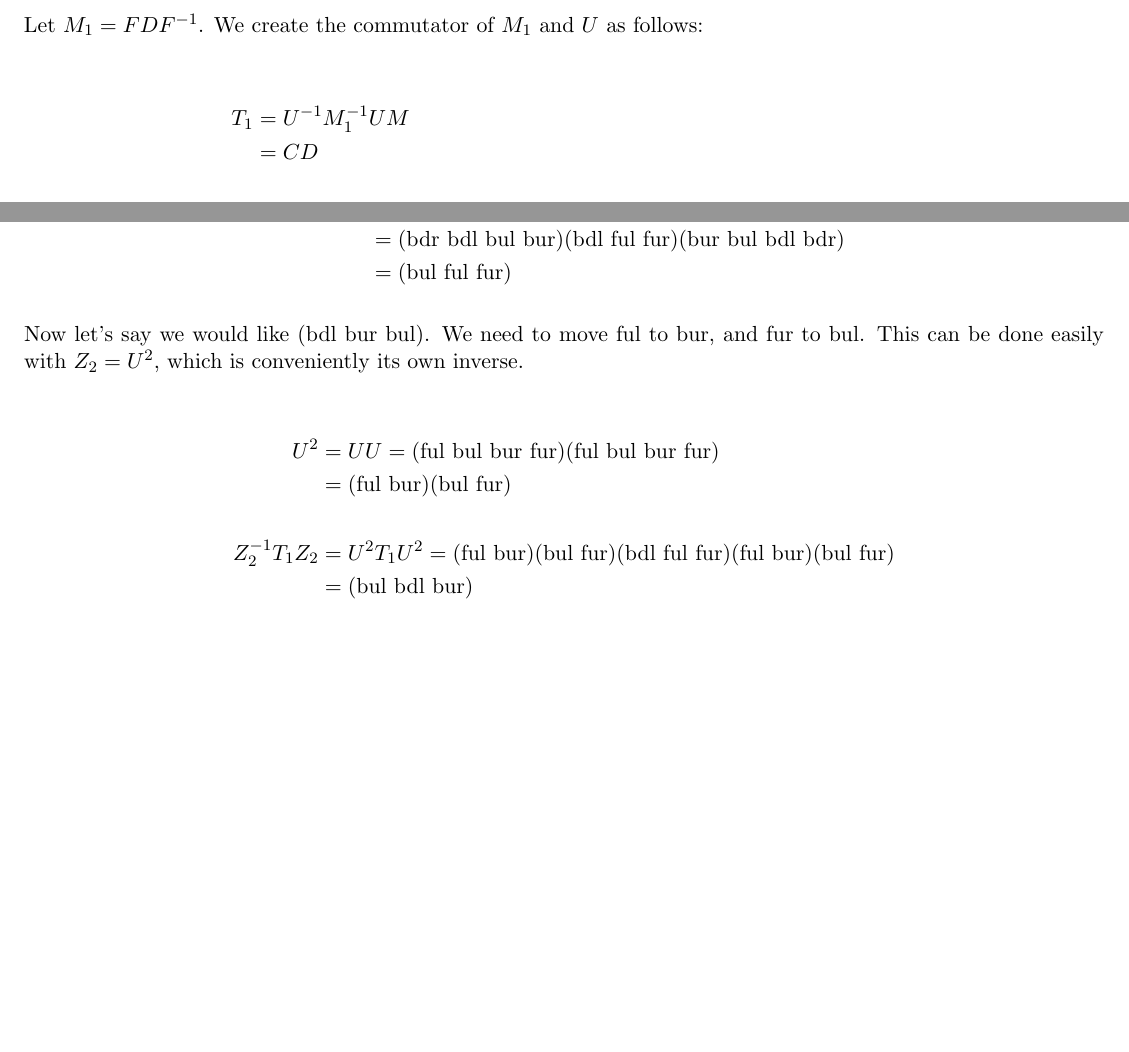
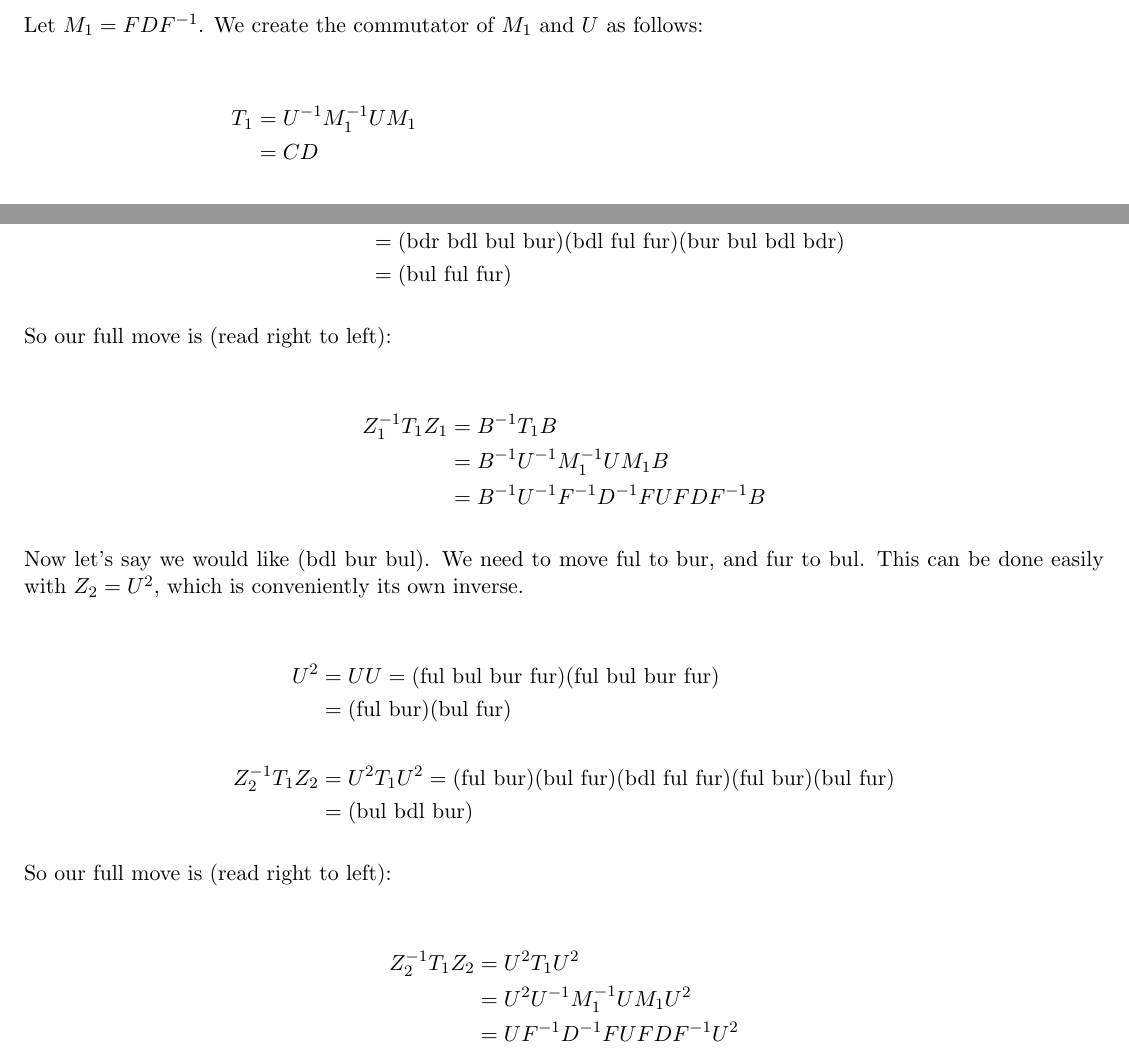
Before and after one commit to spratt/AllTheAlgebra, a LaTeX thesis (notes.tex, which reads rubiks_math.tex): two parts of pages 14 and 15 of 15, joined at a grey line, cut so that both start at the same text, the shorter picture padded with empty space. Compiled offline with pdfLaTeX.

Commit message:
Writing out the full moves.  Thar be bugs.

```diff
--- a/rubiks_math.tex
+++ b/rubiks_math.tex
@@ -96,7 +96,7 @@ follows:
 \begin{align*}
   %
   T_1
-  &= U^{-1}M_1^{-1}UM \\
+  &= U^{-1}M_1^{-1}UM_1 \\
   &= CD \\
   & \\
   C
@@ -132,6 +132,17 @@ will be moved back into position.
   %
 \end{align*}
 
+So our full move is (read right to left):
+
+\begin{align*}
+  %
+  Z_1^{-1} T_1 Z_1
+  &= B^{-1} T_1 B \\
+  &= B^{-1} U^{-1} M_1^{-1} U M_1 B \\
+  &= B^{-1} U^{-1} F^{-1}D^{-1}F U FDF^{-1} B
+  %
+\end{align*}
+
 Now let's say we would like (bdl bur bul).  We need to move ful to
 bur, and fur to bul.  This can be done easily with $Z_2 = U^2$, which
 is conveniently its own inverse.
@@ -147,3 +158,14 @@ is conveniently its own inverse.
   &= \text{(bul bdl bur)}
   %
 \end{align*}
+
+So our full move is (read right to left):
+
+\begin{align*}
+  %
+  Z_2^{-1} T_1 Z_2
+  &= U^2 T_1 U^2 \\
+  &= U^2 U^{-1} M_1^{-1} U M_1 U^2 \\
+  &= U F^{-1}D^{-1}F U FDF^{-1} U^2
+  %
+\end{align*}
```
Also changed, not shown: notes.pdf.
